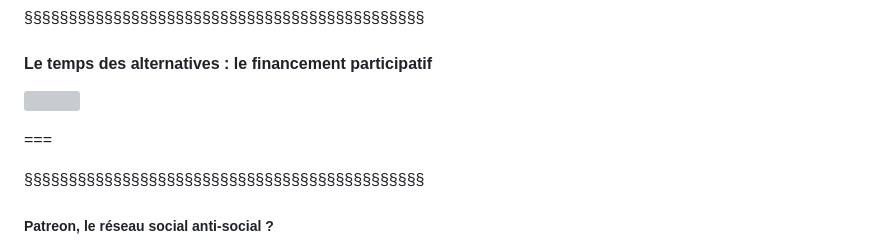
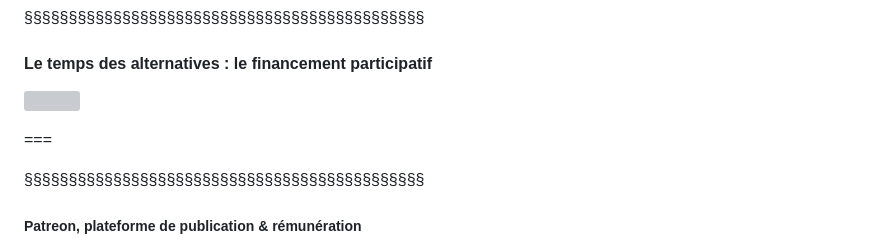
Before and after one commit to ServanneMo/MEA-edition, a Markdown page: slides-modeles-eco.md, the part around the change printed below. GitHub-like rendering; grey boxes are pictures that could not be loaded.

```diff
--- a/slides-modeles-eco.md
+++ b/slides-modeles-eco.md
@@ -672,7 +674,7 @@ macula-economie.png
 
 §§§§§§§§§§§§§§§§§§§§§§§§§§§§§§§§§§§§§§§§§§§§§
 
-##### Patreon, le réseau social anti-social ?
+##### Patreon, plateforme de publication & rémunération
 
 ![](img/becomeApatron.jpeg)<!-- .element: style="width:50%;float:left;margin-right:-1em;" -->
 
```
Also changed, not shown: other parts of slides-modeles-eco.md (+5 -3 lines), slides-politiques-edito.md (+57 -15 lines), img/espritEscalier.jpeg (added), img/nyssen.png (added).
